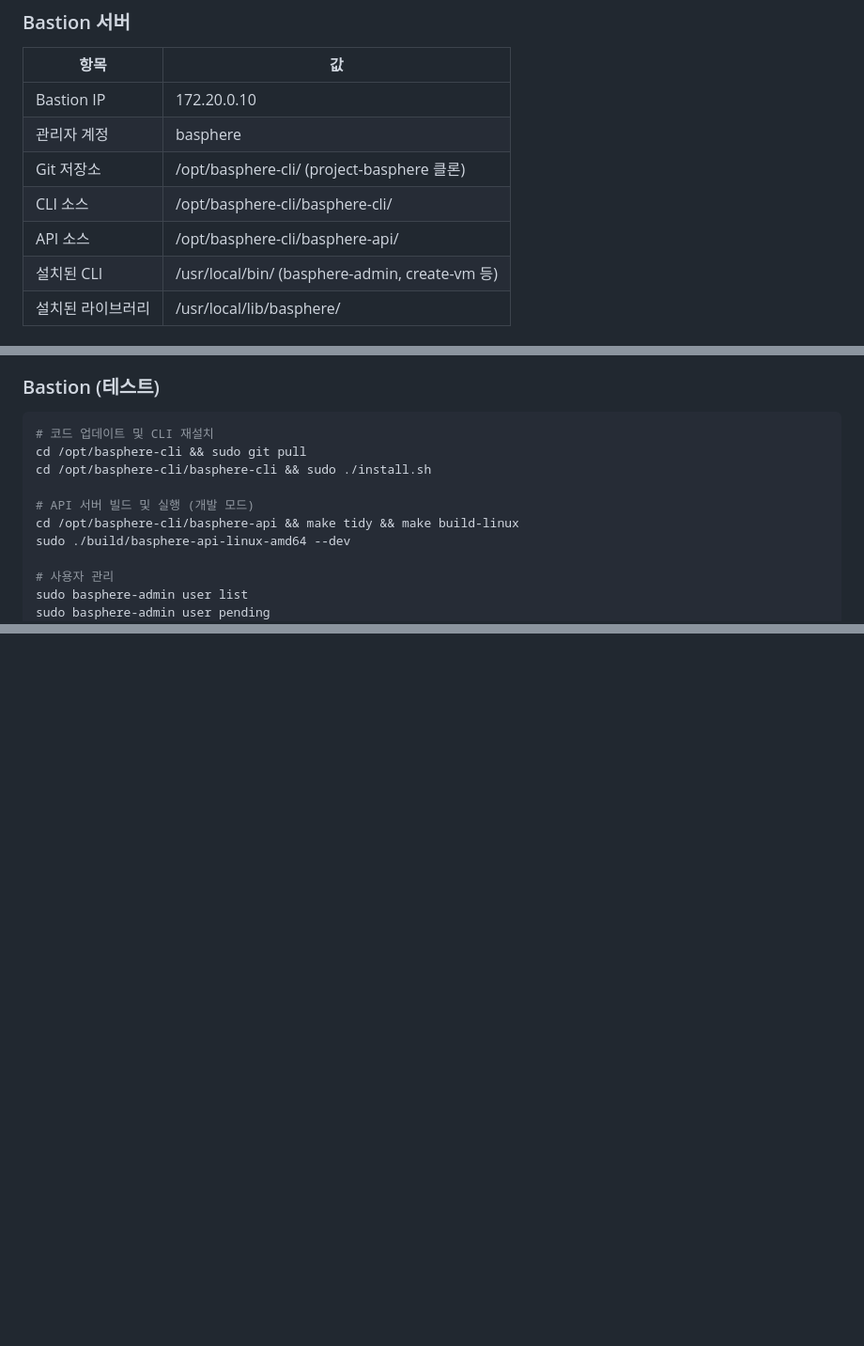
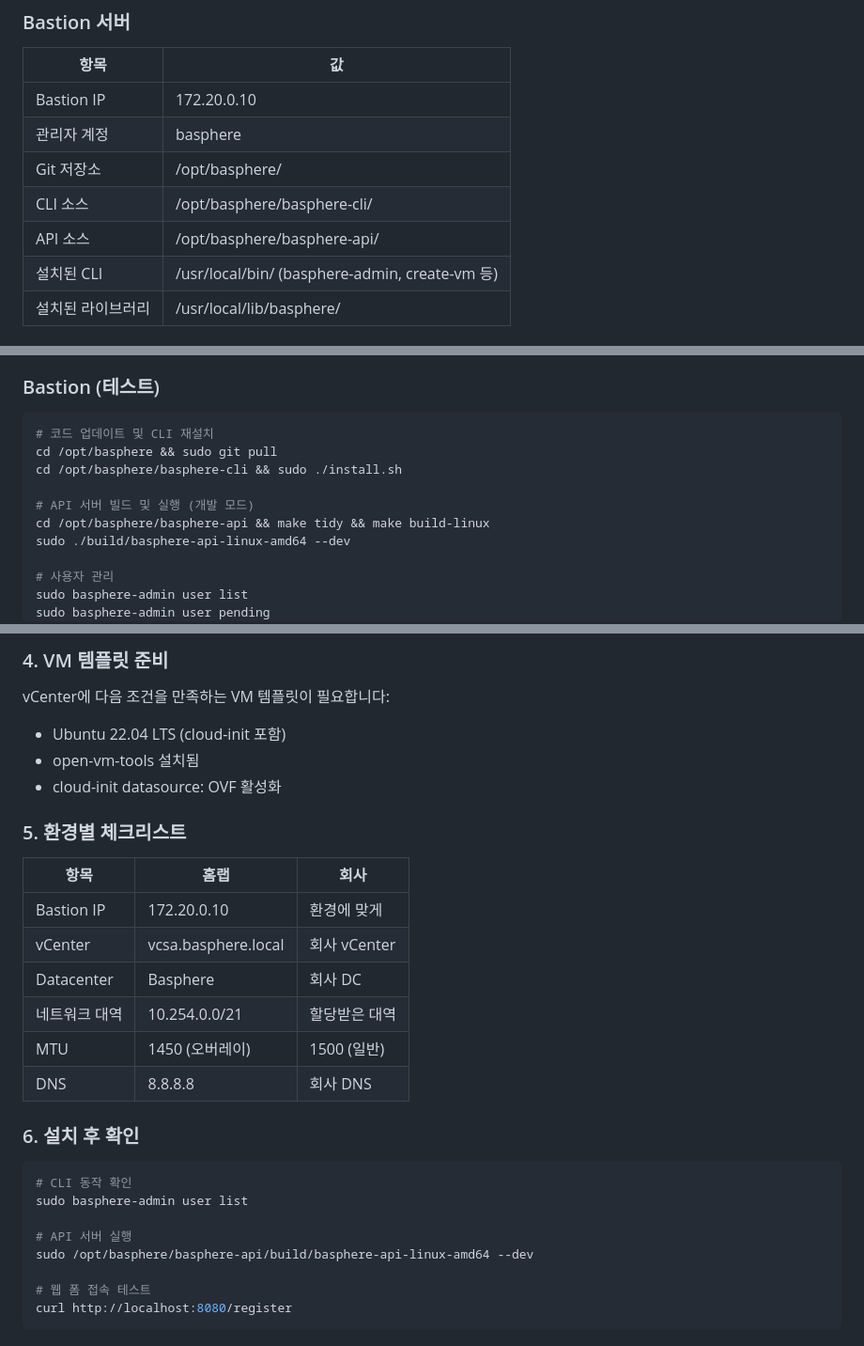
Before and after one commit to garlicKim21/project-basphere, a Markdown page: CLAUDE.md, 3 parts joined by grey strips. Shown at 94% size. Drawn GitHub-style; blank space fills up the shorter version.

````diff
--- a/CLAUDE.md
+++ b/CLAUDE.md
@@ -55,9 +55,9 @@ project-basphere/
 |------|-----|
 | Bastion IP | 172.20.0.10 |
 | 관리자 계정 | basphere |
-| Git 저장소 | /opt/basphere-cli/ (project-basphere 클론) |
-| CLI 소스 | /opt/basphere-cli/basphere-cli/ |
-| API 소스 | /opt/basphere-cli/basphere-api/ |
+| Git 저장소 | /opt/basphere/ |
+| CLI 소스 | /opt/basphere/basphere-cli/ |
+| API 소스 | /opt/basphere/basphere-api/ |
 | 설치된 CLI | /usr/local/bin/ (basphere-admin, create-vm 등) |
 | 설치된 라이브러리 | /usr/local/lib/basphere/ |
 
@@ -128,11 +128,11 @@ cd basphere-api && make build-linux
 ### Bastion (테스트)
 ```bash
 # 코드 업데이트 및 CLI 재설치
-cd /opt/basphere-cli && sudo git pull
-cd /opt/basphere-cli/basphere-cli && sudo ./install.sh
+cd /opt/basphere && sudo git pull
+cd /opt/basphere/basphere-cli && sudo ./install.sh
 
 # API 서버 빌드 및 실행 (개발 모드)
-cd /opt/basphere-cli/basphere-api && make tidy && make build-linux
+cd /opt/basphere/basphere-api && make tidy && make build-linux
 sudo ./build/basphere-api-linux-amd64 --dev
 
 # 사용자 관리
@@ -169,0 +238,30 @@ delete-vm test
+### 4. VM 템플릿 준비
+
+vCenter에 다음 조건을 만족하는 VM 템플릿이 필요합니다:
+- Ubuntu 22.04 LTS (cloud-init 포함)
+- open-vm-tools 설치됨
+- cloud-init datasource: OVF 활성화
+
+### 5. 환경별 체크리스트
+
+| 항목 | 홈랩 | 회사 |
+|------|------|------|
+| Bastion IP | 172.20.0.10 | 환경에 맞게 |
+| vCenter | vcsa.basphere.local | 회사 vCenter |
+| Datacenter | Basphere | 회사 DC |
+| 네트워크 대역 | 10.254.0.0/21 | 할당받은 대역 |
+| MTU | 1450 (오버레이) | 1500 (일반) |
+| DNS | 8.8.8.8 | 회사 DNS |
+
+### 6. 설치 후 확인
+
+```bash
+# CLI 동작 확인
+sudo basphere-admin user list
+
+# API 서버 실행
+sudo /opt/basphere/basphere-api/build/basphere-api-linux-amd64 --dev
+
+# 웹 폼 접속 테스트
+curl http://localhost:8080/register
+```
````
Also changed, not shown: other parts of CLAUDE.md (+68 -0 lines).
